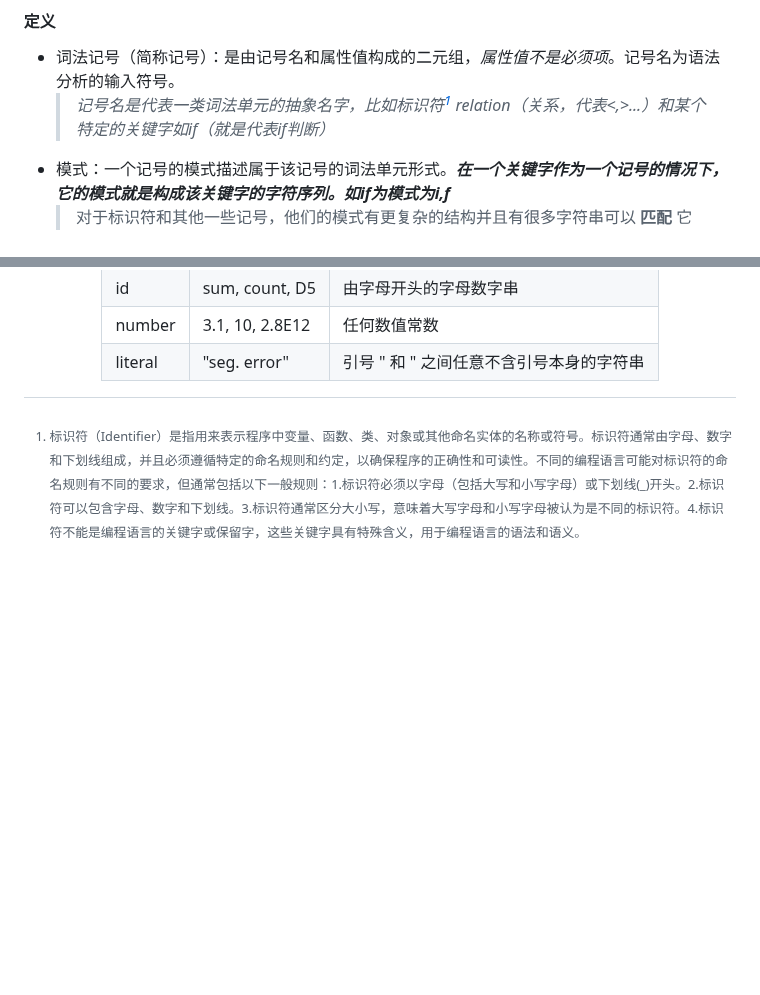
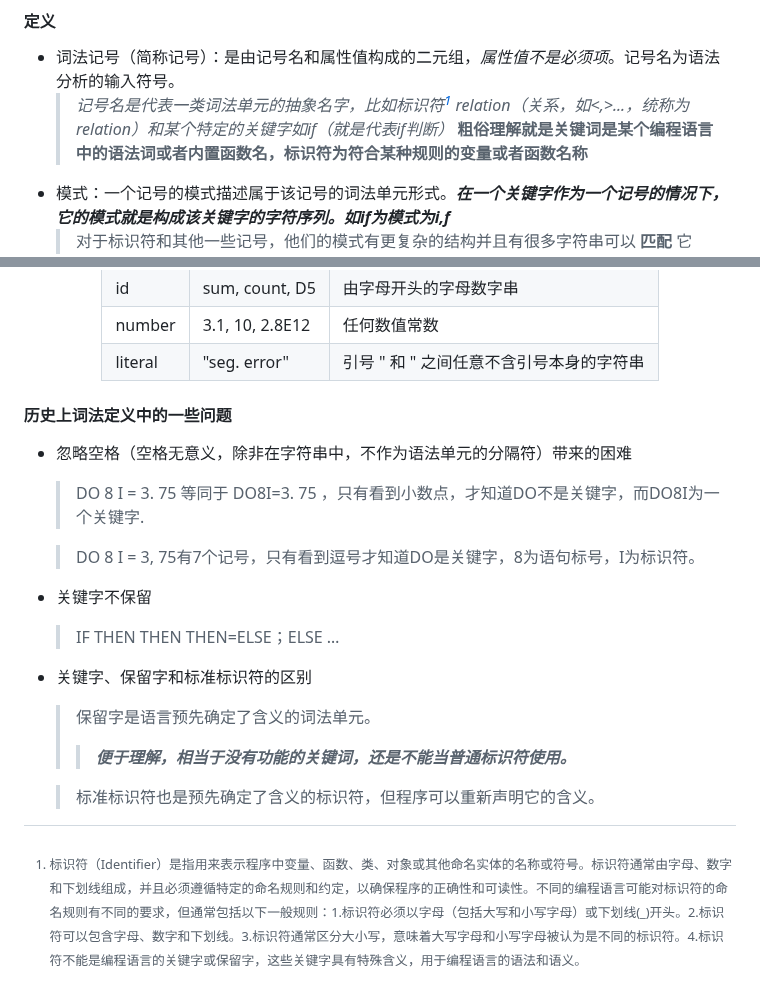
Before and after one commit to forget-eve/Compiler-Principle, a Markdown page: README.md, 2 parts joined by grey strips. Drawn GitHub-style; blank space fills up the shorter version.

```diff
--- a/README.md
+++ b/README.md
@@ -62,7 +62,8 @@ D --> |取下一个记号|B
 ### 2.1.1 词法记号、模式、词法单元
 #### 定义
 - 词法记号（简称记号）：是由记号名和属性值构成的二元组，*属性值不是必须项*。记号名为语法分析的输入符号。
-  > *记号名是代表一类词法单元的抽象名字，比如标识符[^1] relation（关系，代表<,>...）和某个特定的关键字如if（就是代表if判断）*
+  > *记号名是代表一类词法单元的抽象名字，比如标识符[^1] relation（关系，如<,>...，统称为relation）和某个特定的关键字如if（就是代表if判断）*
+  > **粗俗理解就是关键词是某个编程语言中的语法词或者内置函数名，标识符为符合某种规则的变量或者函数名称**
 
 [^1]:标识符（Identifier）是指用来表示程序中变量、函数、类、对象或其他命名实体的名称或符号。标识符通常由字母、数字和下划线组成，并且必须遵循特定的命名规则和约定，以确保程序的正确性和可读性。不同的编程语言可能对标识符的命名规则有不同的要求，但通常包括以下一般规则：1.标识符必须以字母（包括大写和小写字母）或下划线(_)开头。2.标识符可以包含字母、数字和下划线。3.标识符通常区分大小写，意味着大写字母和小写字母被认为是不同的标识符。4.标识符不能是编程语言的关键字或保留字，这些关键字具有特殊含义，用于编程语言的语法和语义。
 
@@ -116,3 +117,17 @@ D --> |取下一个记号|B
   </tbody>
 </table>
 </div>
+
+#### 历史上词法定义中的一些问题
+- 忽略空格（空格无意义，除非在字符串中，不作为语法单元的分隔符）带来的困难
+	> DO 8 I = 3. 75 等同于 DO8I=3. 75 ，只有看到小数点，才知道DO不是关键字，而DO8I为一个关键字.
+
+	> DO 8 I = 3, 75有7个记号，只有看到逗号才知道DO是关键字，8为语句标号，I为标识符。
+- 关键字不保留
+	> IF THEN THEN THEN=ELSE；ELSE …
+
+- 关键字、保留字和标准标识符的区别
+  > 保留字是语言预先确定了含义的词法单元。
+  > > ***便于理解，相当于没有功能的关键词，还是不能当普通标识符使用。***
+
+  > 标准标识符也是预先确定了含义的标识符，但程序可以重新声明它的含义。
```
